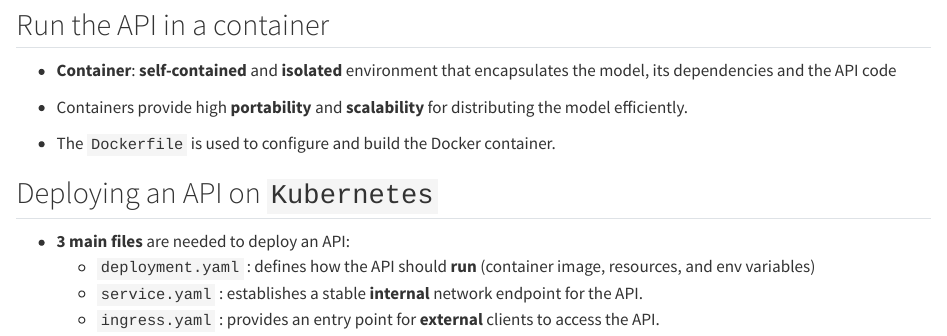
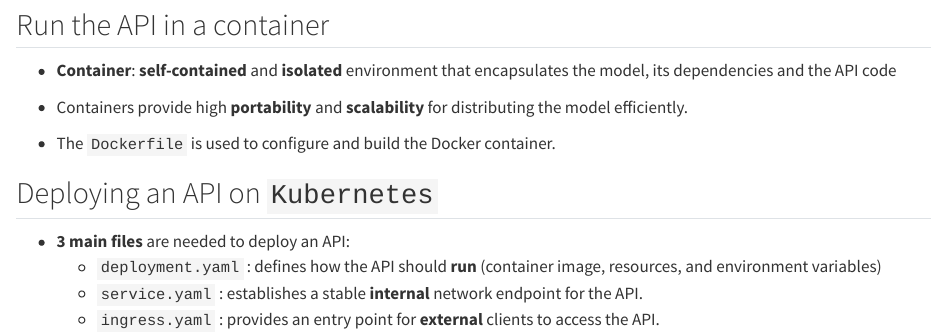
Before and after one commit to InseeFrLab/formation-mlops, a Quarto document (slides/sections/3-deployment.qmd): the page in a window 1100 px wide, from 510 px down. Rendered offline with R 4.5, knitr and Pandoc in place of Quarto, with nearby package versions.

Commit message:
cosmetics

```diff
--- a/slides/sections/3-deployment.qmd
+++ b/slides/sections/3-deployment.qmd
@@ -31,6 +31,6 @@
 
 <!-- - Need a [**container orchestration tool**]{.orange} such as kubernetes -->
 - [**3 main files**]{.orange} are needed to deploy an API:
-    - `deployment.yaml` : defines how the API should [**run**]{.blue2} (container image, resources, and env variables)
+    - `deployment.yaml` : defines how the API should [**run**]{.blue2} (container image, resources, and environment variables)
     - `service.yaml` : establishes a stable [**internal**]{.blue2} network endpoint for the API.
     - `ingress.yaml` : provides an entry point for [**external**]{.blue2} clients to access the API.
```
